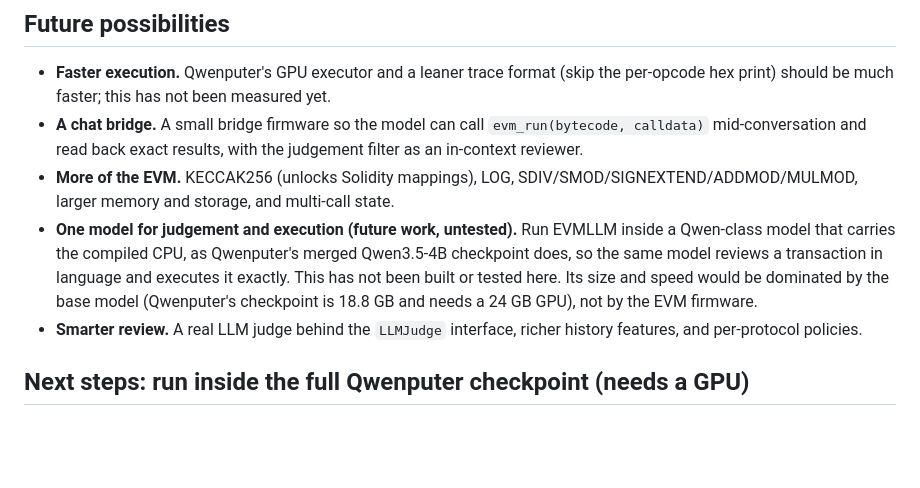
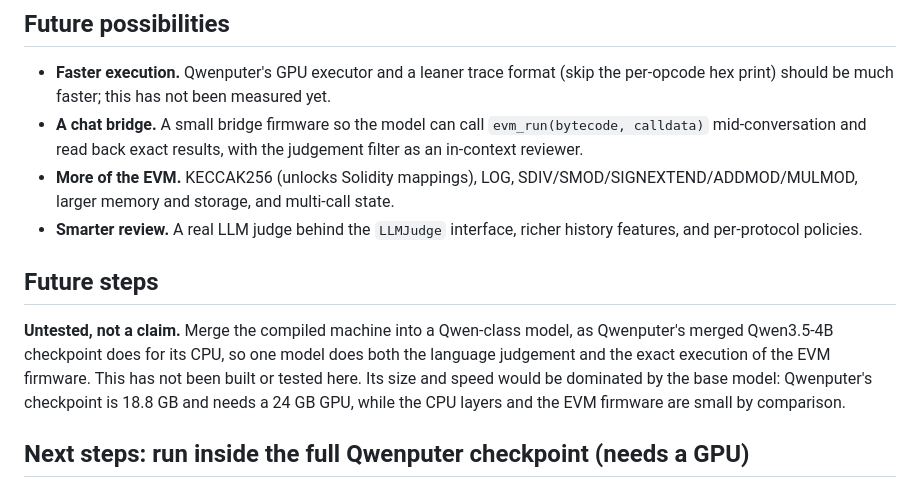
Before and after one commit to Verafyai/evmLLM, a Markdown page: README.md, the part around the change. Drawn GitHub-style; blank space fills up the shorter version.

Commit message:
README: Future steps section (merge into a Qwen-class model, untested)

```diff
--- a/README.md
+++ b/README.md
@@ -234,8 +234,11 @@ The judgement filter is illustrative heuristics on synthetic histories, not a se
 - **Faster execution.** Qwenputer's GPU executor and a leaner trace format (skip the per-opcode hex print) should be much faster; this has not been measured yet.
 - **A chat bridge.** A small bridge firmware so the model can call `evm_run(bytecode, calldata)` mid-conversation and read back exact results, with the judgement filter as an in-context reviewer.
 - **More of the EVM.** KECCAK256 (unlocks Solidity mappings), LOG, SDIV/SMOD/SIGNEXTEND/ADDMOD/MULMOD, larger memory and storage, and multi-call state.
-- **One model for judgement and execution (future work, untested).** Run EVMLLM inside a Qwen-class model that carries the compiled CPU, as Qwenputer's merged Qwen3.5-4B checkpoint does, so the same model reviews a transaction in language and executes it exactly. This has not been built or tested here. Its size and speed would be dominated by the base model (Qwenputer's checkpoint is 18.8 GB and needs a 24 GB GPU), not by the EVM firmware.
 - **Smarter review.** A real LLM judge behind the `LLMJudge` interface, richer history features, and per-protocol policies.
+
+## Future steps
+
+**Untested, not a claim.** Merge the compiled machine into a Qwen-class model, as Qwenputer's merged Qwen3.5-4B checkpoint does for its CPU, so one model does both the language judgement and the exact execution of the EVM firmware. This has not been built or tested here. Its size and speed would be dominated by the base model: Qwenputer's checkpoint is 18.8 GB and needs a 24 GB GPU, while the CPU layers and the EVM firmware are small by comparison.
 
 ## Next steps: run inside the full Qwenputer checkpoint (needs a GPU)
 
```
